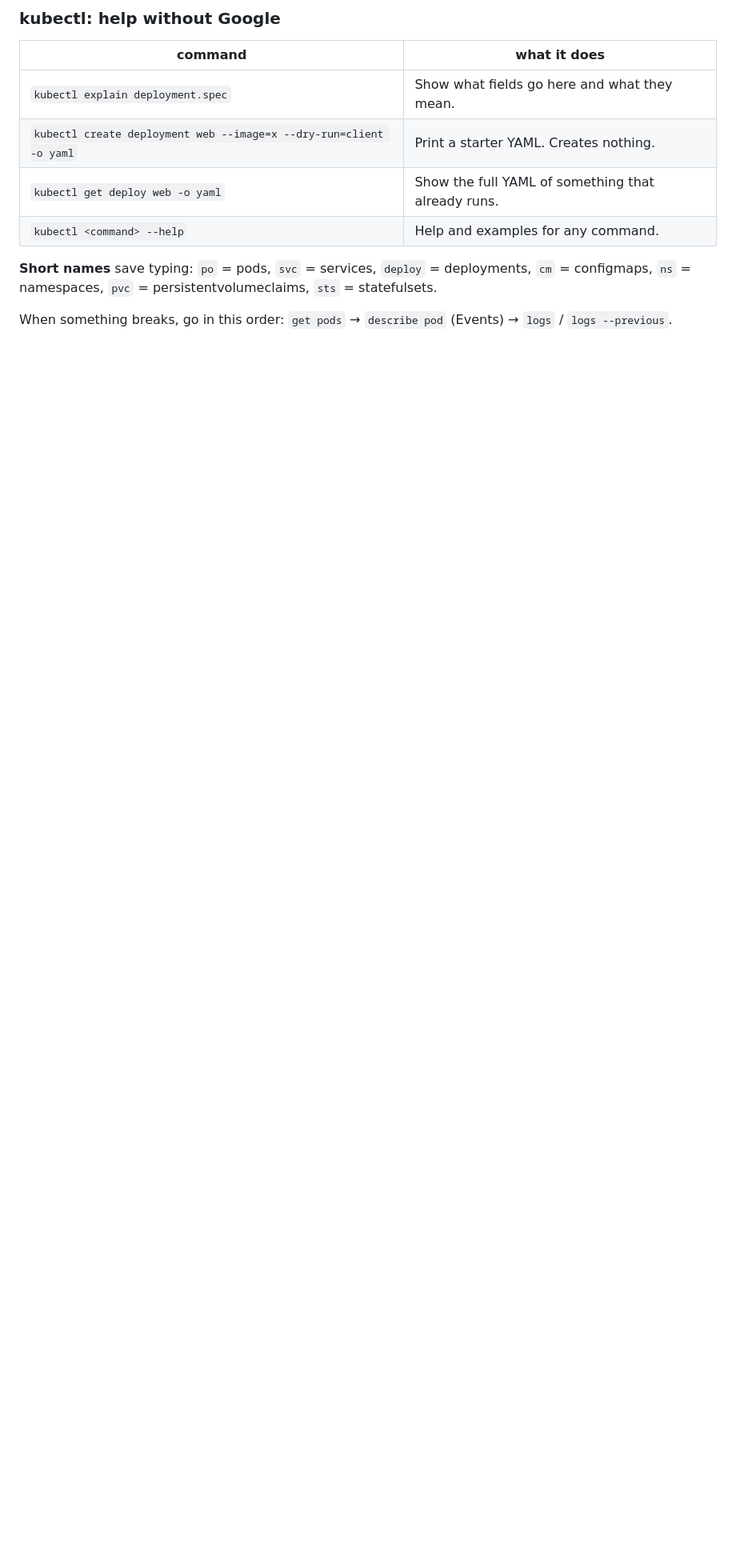
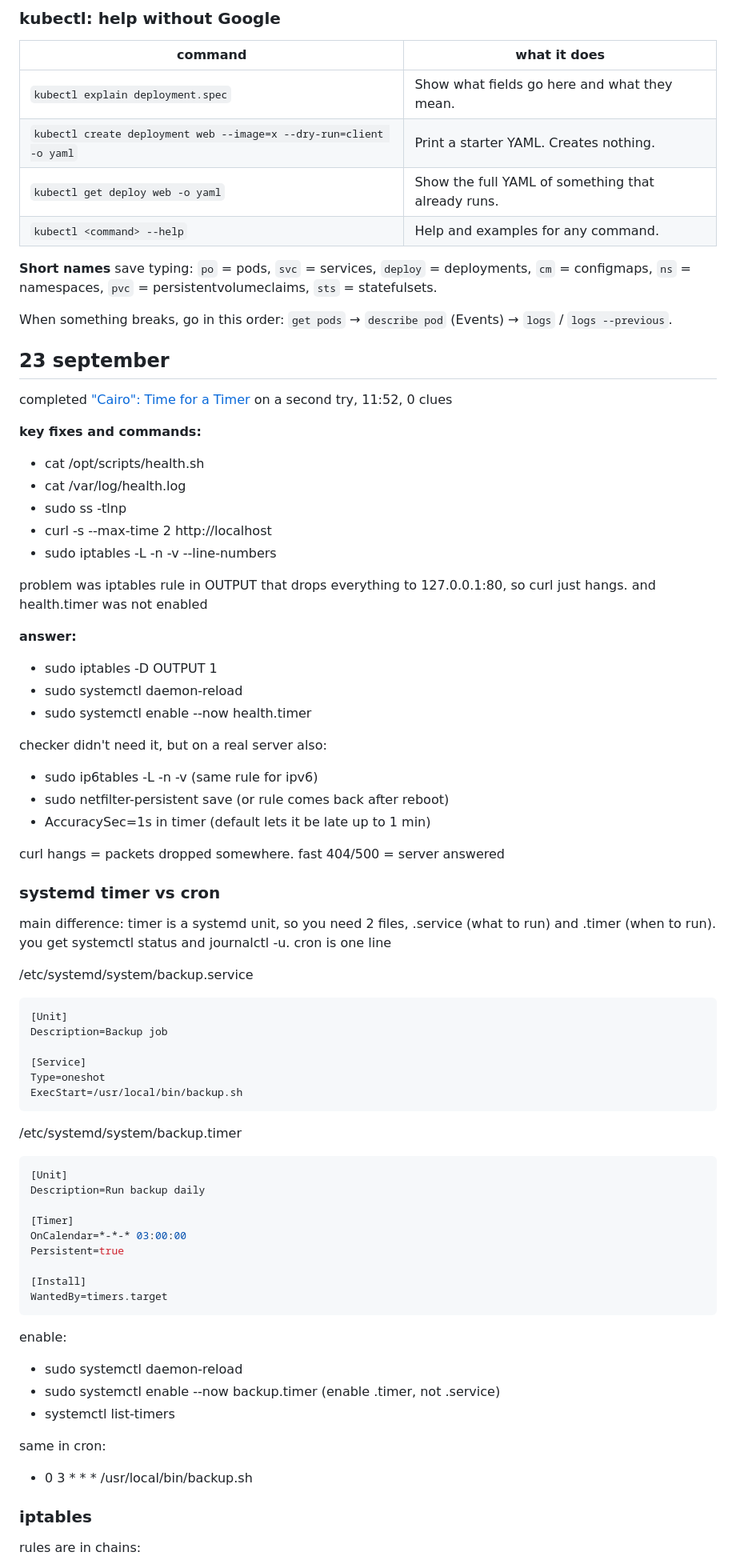
Before and after one commit to IsWaFF/devops, a Markdown page: 2026/week15/README.md, the part around one of its changes. Shown at 80% size. Drawn GitHub-style; blank space fills up the shorter version.

Commit message:
sadservers: Cairo - systemd timer, iptables

````diff
--- a/2026/week15/README.md
+++ b/2026/week15/README.md
@@ -87,3 +87,75 @@ k8s practice
 **Short names** save typing: `po` = pods, `svc` = services, `deploy` = deployments, `cm` = configmaps, `ns` = namespaces, `pvc` = persistentvolumeclaims, `sts` = statefulsets.
 
 When something breaks, go in this order: `get pods` → `describe pod` (Events) → `logs` / `logs --previous`.
+
+## 23 september
+
+completed ["Cairo": Time for a Timer](https://sadservers.com/scenario/cairo) on a second try, 11:52, 0 clues
+
+**key fixes and commands:**
+
+- cat /opt/scripts/health.sh
+- cat /var/log/health.log
+- sudo ss -tlnp
+- curl -s --max-time 2 http://localhost
+- sudo iptables -L -n -v --line-numbers
+
+problem was iptables rule in OUTPUT that drops everything to 127.0.0.1:80, so curl just hangs. and health.timer was not enabled
+
+__answer:__
+
+- sudo iptables -D OUTPUT 1
+- sudo systemctl daemon-reload
+- sudo systemctl enable --now health.timer
+
+checker didn't need it, but on a real server also:
+
+- sudo ip6tables -L -n -v (same rule for ipv6)
+- sudo netfilter-persistent save (or rule comes back after reboot)
+- AccuracySec=1s in timer (default lets it be late up to 1 min)
+
+curl hangs = packets dropped somewhere. fast 404/500 = server answered
+
+### systemd timer vs cron
+
+main difference: timer is a systemd unit, so you need 2 files, .service (what to run) and .timer (when to run). you get systemctl status and journalctl -u. cron is one line
+
+/etc/systemd/system/backup.service
+
+```ini
+[Unit]
+Description=Backup job
+
+[Service]
+Type=oneshot
+ExecStart=/usr/local/bin/backup.sh
+```
+
+/etc/systemd/system/backup.timer
+
+```ini
+[Unit]
+Description=Run backup daily
+
+[Timer]
+OnCalendar=*-*-* 03:00:00
+Persistent=true
+
+[Install]
+WantedBy=timers.target
+```
+
+enable:
+
+- sudo systemctl daemon-reload
+- sudo systemctl enable --now backup.timer (enable .timer, not .service)
+- systemctl list-timers
+
+same in cron:
+
+- 0 3 * * * /usr/local/bin/backup.sh
+
+### iptables
+
+rules are in chains:
+
````
Also changed, not shown: other parts of 2026/week15/README.md (+20 -0 lines).
